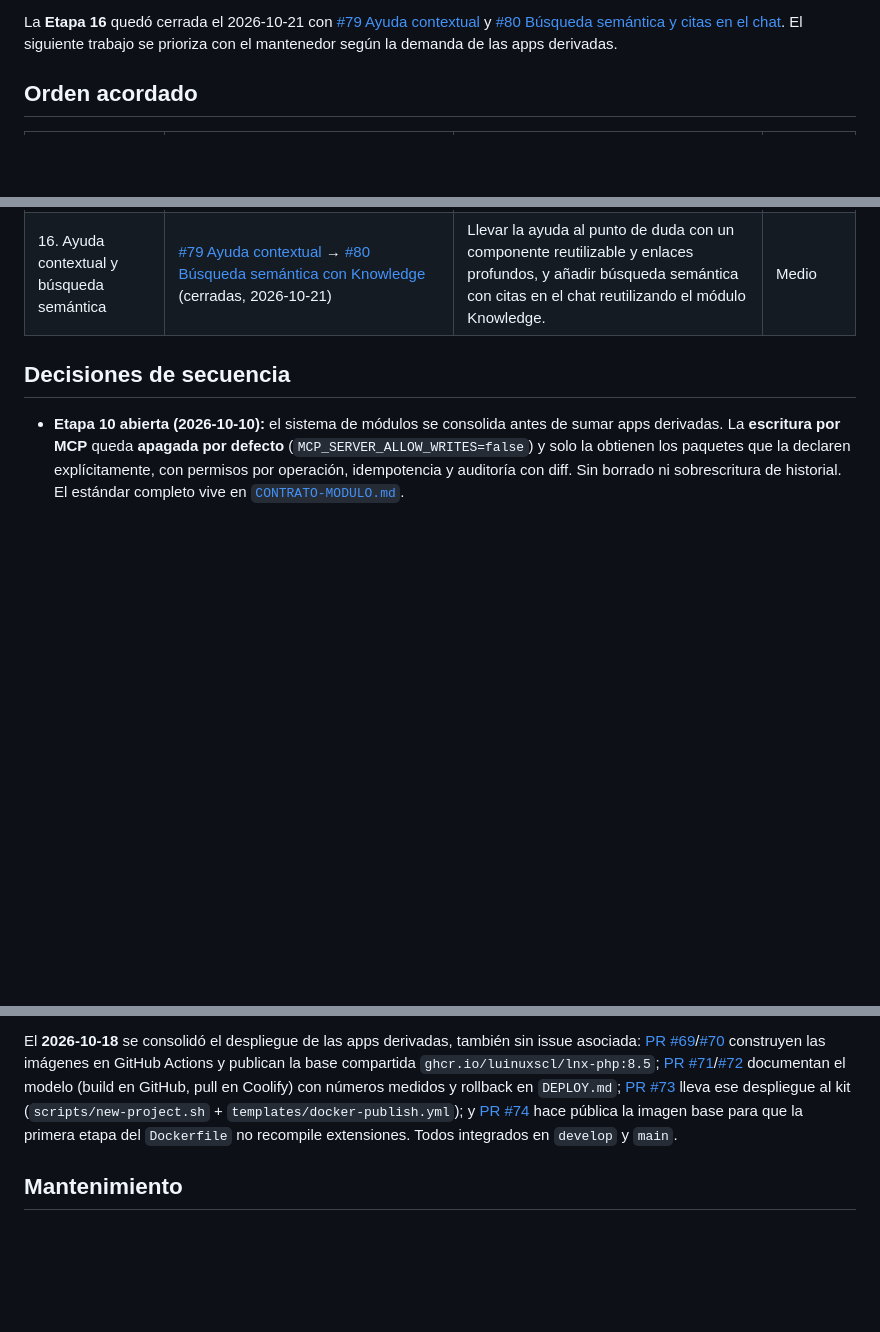
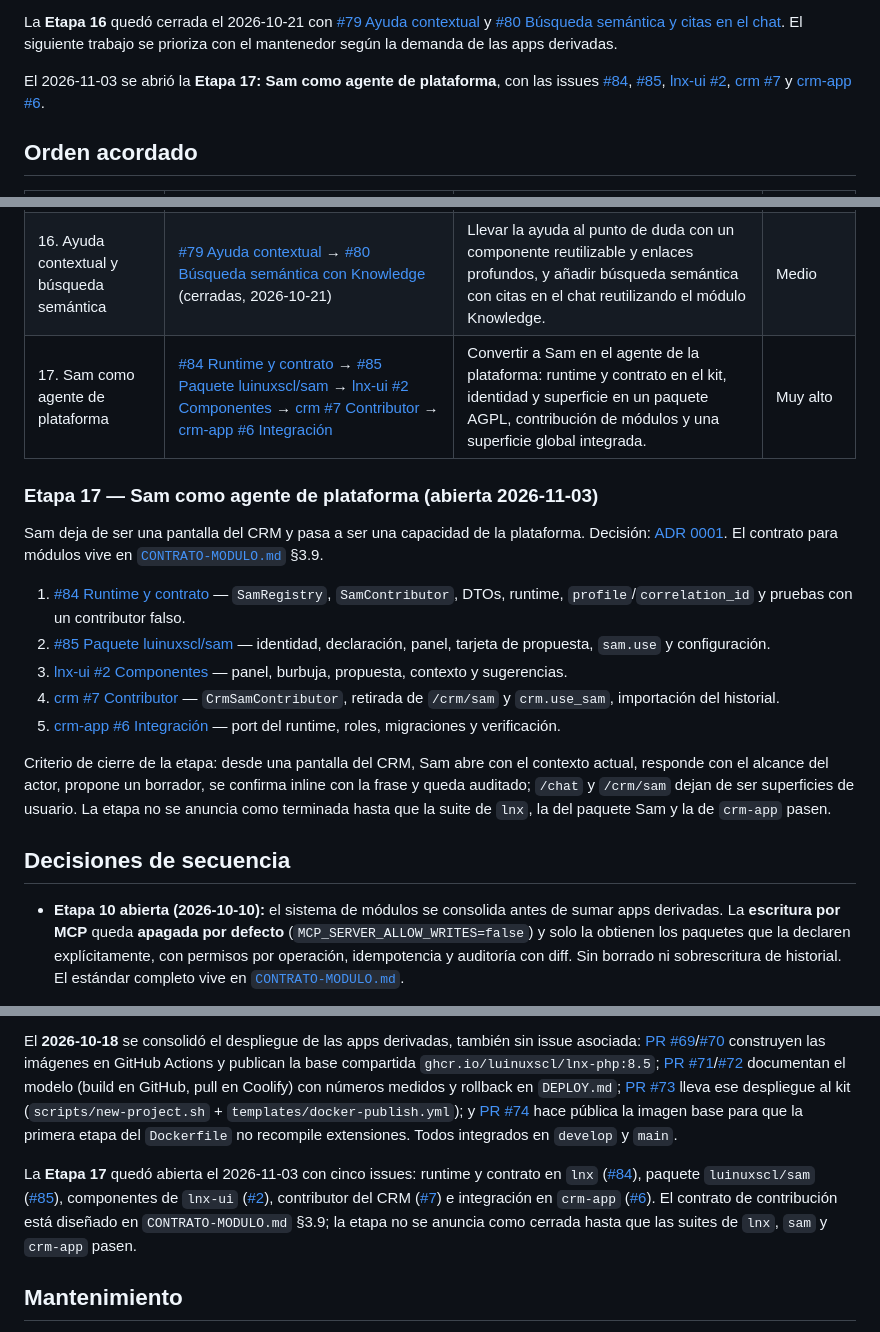
Before and after one commit to luinuxscl/lnx, a Markdown page: ROADMAP.md, 3 parts joined by grey strips. Drawn GitHub-style; blank space fills up the shorter version.

Commit message:
docs(roadmap): abre la etapa 17 de Sam como agente de plataforma
Runtime y contrato en lnx, paquete luinuxscl/sam, componentes de lnx-ui, contribución del CRM e integración en crm-app. Issues #84, #85, lnx-ui#2, crm#7 y crm-app#6.

```diff
--- a/ROADMAP.md
+++ b/ROADMAP.md
@@ -19,6 +19,8 @@ La **Etapa 13: Bases de conocimiento y chat configurable** (2026-10-17) amplía
 La revisión del **2026-10-20** confirmó que las etapas **1 a 13** están integradas en `main` y cerradas. Ese mismo día se abrió la **Etapa 14: Centro de ayuda integrado** y su **fase 1 quedó implementada, integrada y cerrada** ([#78](https://github.com/luinuxscl/lnx/issues/78), [#75](https://github.com/luinuxscl/lnx/issues/75), [#77](https://github.com/luinuxscl/lnx/issues/77) y [#82](https://github.com/luinuxscl/lnx/issues/82)); la **Etapa 15** se completó el 2026-10-21 y la **Etapa 16** quedó completada e integrada el 2026-10-21. El plan completo —decisiones, arquitectura, contrato de extensión, orden y criterios— vive en [`CENTRO-AYUDA.md`](CENTRO-AYUDA.md). Decisiones fijadas con el mantenedor: ayuda **solo autenticada**, contenido en **Markdown**, sin edición desde la UI ni búsqueda con IA en la fase 1. El trabajo del 2026-10-18 consolidó además el despliegue de las apps derivadas (build en GitHub Actions → GHCR → Coolify) y la imagen base compartida pública, ambos al margen del roadmap por no tener issue asociada.
 
 La **Etapa 16** quedó cerrada el 2026-10-21 con [#79 Ayuda contextual](https://github.com/luinuxscl/lnx/issues/79) y [#80 Búsqueda semántica y citas en el chat](https://github.com/luinuxscl/lnx/issues/80). El siguiente trabajo se prioriza con el mantenedor según la demanda de las apps derivadas.
+
+El 2026-11-03 se abrió la **Etapa 17: Sam como agente de plataforma**, con las issues [#84](https://github.com/luinuxscl/lnx/issues/84), [#85](https://github.com/luinuxscl/lnx/issues/85), [lnx-ui #2](https://github.com/luinuxscl/lnx-ui/issues/2), [crm #7](https://github.com/luinuxscl/crm/issues/7) y [crm-app #6](https://github.com/luinuxscl/crm-app/issues/6).
 
 ## Orden acordado
 
@@ -40,6 +42,19 @@ La **Etapa 16** quedó cerrada el 2026-10-21 con [#79 Ayuda contextual](https://
 | 14. Centro de ayuda integrado | [#78 HelpRegistry](https://github.com/luinuxscl/lnx/issues/78) → [#75 Vista `/help`](https://github.com/luinuxscl/lnx/issues/75) → [#77 Soporte y `ProductHelpSearchTool`](https://github.com/luinuxscl/lnx/issues/77) → [#82 Contenido inicial](https://github.com/luinuxscl/lnx/issues/82) (cerradas, 2026-10-20) | Unificar documentación, FAQ y soporte en `/help` (solo autenticado), con contenido Markdown bilingüe y registro extensible por paquetes. Sin edición UI ni IA en esta etapa. | Medio-Alto |
 | 15. Edición y sincronización del centro de ayuda | [#81 Persistencia y `help:sync`](https://github.com/luinuxscl/lnx/issues/81) → [#76 Editor `/admin/help`](https://github.com/luinuxscl/lnx/issues/76) (cerradas, 2026-10-21) | Materializar el catálogo en base de datos con precedencia de root (auto / editado / disponible), sincronización idempotente, auditoría y edición bilingüe desde la UI. | Medio |
 | 16. Ayuda contextual y búsqueda semántica | [#79 Ayuda contextual](https://github.com/luinuxscl/lnx/issues/79) → [#80 Búsqueda semántica con Knowledge](https://github.com/luinuxscl/lnx/issues/80) (cerradas, 2026-10-21) | Llevar la ayuda al punto de duda con un componente reutilizable y enlaces profundos, y añadir búsqueda semántica con citas en el chat reutilizando el módulo Knowledge. | Medio |
+| 17. Sam como agente de plataforma | [#84 Runtime y contrato](https://github.com/luinuxscl/lnx/issues/84) → [#85 Paquete luinuxscl/sam](https://github.com/luinuxscl/lnx/issues/85) → [lnx-ui #2 Componentes](https://github.com/luinuxscl/lnx-ui/issues/2) → [crm #7 Contributor](https://github.com/luinuxscl/crm/issues/7) → [crm-app #6 Integración](https://github.com/luinuxscl/crm-app/issues/6) | Convertir a Sam en el agente de la plataforma: runtime y contrato en el kit, identidad y superficie en un paquete AGPL, contribución de módulos y una superficie global integrada. | Muy alto |
+
+### Etapa 17 — Sam como agente de plataforma (abierta 2026-11-03)
+
+Sam deja de ser una pantalla del CRM y pasa a ser una capacidad de la plataforma. Decisión: [ADR 0001](docs/adr/0001-sam-agente-de-plataforma.md). El contrato para módulos vive en [`CONTRATO-MODULO.md`](CONTRATO-MODULO.md) §3.9.
+
+1. [#84 Runtime y contrato](https://github.com/luinuxscl/lnx/issues/84) — `SamRegistry`, `SamContributor`, DTOs, runtime, `profile`/`correlation_id` y pruebas con un contributor falso.
+2. [#85 Paquete luinuxscl/sam](https://github.com/luinuxscl/lnx/issues/85) — identidad, declaración, panel, tarjeta de propuesta, `sam.use` y configuración.
+3. [lnx-ui #2 Componentes](https://github.com/luinuxscl/lnx-ui/issues/2) — panel, burbuja, propuesta, contexto y sugerencias.
+4. [crm #7 Contributor](https://github.com/luinuxscl/crm/issues/7) — `CrmSamContributor`, retirada de `/crm/sam` y `crm.use_sam`, importación del historial.
+5. [crm-app #6 Integración](https://github.com/luinuxscl/crm-app/issues/6) — port del runtime, roles, migraciones y verificación.
+
+Criterio de cierre de la etapa: desde una pantalla del CRM, Sam abre con el contexto actual, responde con el alcance del actor, propone un borrador, se confirma inline con la frase y queda auditado; `/chat` y `/crm/sam` dejan de ser superficies de usuario. La etapa no se anuncia como terminada hasta que la suite de `lnx`, la del paquete Sam y la de `crm-app` pasen.
 
 ## Decisiones de secuencia
 
@@ -105,6 +120,8 @@ El 2026-10-18 se cerró la mejora [#68 Garantizar breadcrumbs en todas las pági
 
 El **2026-10-18** se consolidó el despliegue de las apps derivadas, también sin issue asociada: [PR #69](https://github.com/luinuxscl/lnx/pull/69)/[#70](https://github.com/luinuxscl/lnx/pull/70) construyen las imágenes en GitHub Actions y publican la base compartida `ghcr.io/luinuxscl/lnx-php:8.5`; [PR #71](https://github.com/luinuxscl/lnx/pull/71)/[#72](https://github.com/luinuxscl/lnx/pull/72) documentan el modelo (build en GitHub, pull en Coolify) con números medidos y rollback en `DEPLOY.md`; [PR #73](https://github.com/luinuxscl/lnx/pull/73) lleva ese despliegue al kit (`scripts/new-project.sh` + `templates/docker-publish.yml`); y [PR #74](https://github.com/luinuxscl/lnx/pull/74) hace pública la imagen base para que la primera etapa del `Dockerfile` no recompile extensiones. Todos integrados en `develop` y `main`.
 
+La **Etapa 17** quedó abierta el 2026-11-03 con cinco issues: runtime y contrato en `lnx` ([#84](https://github.com/luinuxscl/lnx/issues/84)), paquete `luinuxscl/sam` ([#85](https://github.com/luinuxscl/lnx/issues/85)), componentes de `lnx-ui` ([#2](https://github.com/luinuxscl/lnx-ui/issues/2)), contributor del CRM ([#7](https://github.com/luinuxscl/crm/issues/7)) e integración en `crm-app` ([#6](https://github.com/luinuxscl/crm-app/issues/6)). El contrato de contribución está diseñado en `CONTRATO-MODULO.md` §3.9; la etapa no se anuncia como cerrada hasta que las suites de `lnx`, `sam` y `crm-app` pasen.
+
 ## Mantenimiento
 
 Actualizar este documento durante el trabajo del proyecto cuando se cierre o reabra una issue del roadmap, cambien dependencias o alcance, aparezca un bloqueo relevante o el mantenedor cambie prioridades. Consultar el estado real en GitHub antes de actualizarlo; no interpretar un merge como cierre confirmado.
```
Also changed, not shown: other parts of ROADMAP.md (+1 -1 lines).
